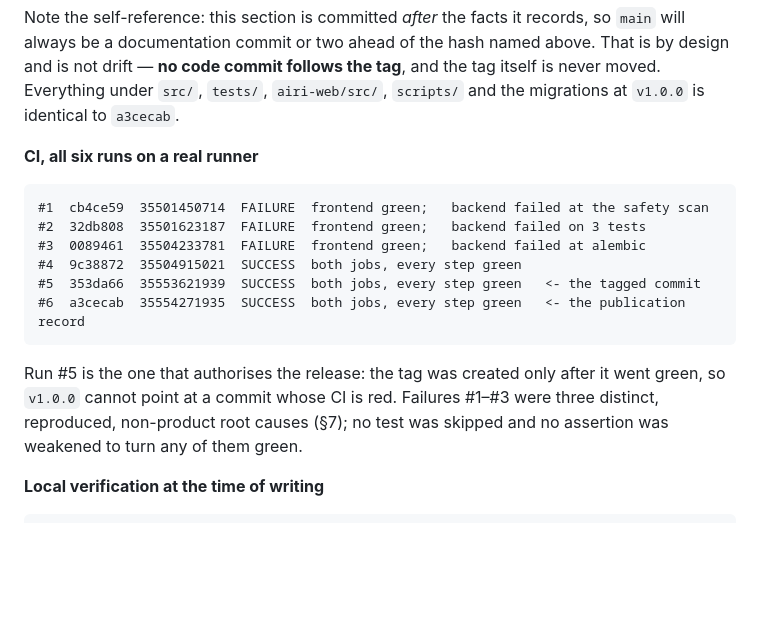
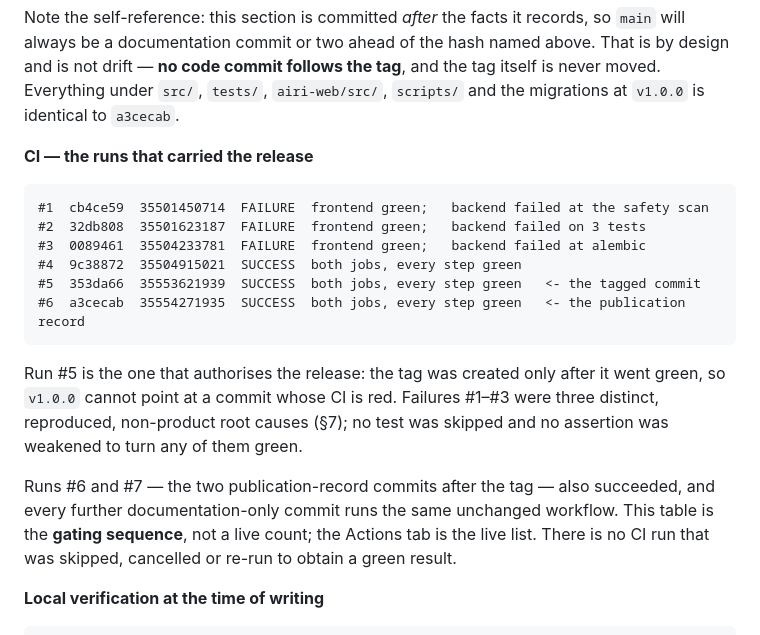
Before and after one commit to huangJJ8/airi, a Markdown page: docs/history/v1.0-publication-report.md, the part around the change. GitHub-like rendering; blank space fills up the shorter version.

Commit message:
docs: clarify that the CI table is the gating sequence, not a live count
Runs #6 and #7 (the publication-record commits after the tag) also succeeded, and
every later documentation-only commit runs the same unchanged workflow. Say so
explicitly so the table cannot be misread as an exhaustive list, and record that no
run was skipped, cancelled or re-run to obtain a green result.

Docs only. Safety scan exit 0, 104 relative doc links, 0 broken.

````diff
--- a/docs/history/v1.0-publication-report.md
+++ b/docs/history/v1.0-publication-report.md
@@ -766,7 +766,7 @@ That is by design and is not drift — **no code commit follows the tag**, and t
 itself is never moved. Everything under `src/`, `tests/`, `airi-web/src/`,
 `scripts/` and the migrations at `v1.0.0` is identical to `a3cecab`.
 
-**CI, all six runs on a real runner**
+**CI — the runs that carried the release**
 
 ```text
 #1  cb4ce59  35501450714  FAILURE  frontend green;   backend failed at the safety scan
@@ -781,6 +781,11 @@ Run #5 is the one that authorises the release: the tag was created only after it
 went green, so `v1.0.0` cannot point at a commit whose CI is red. Failures #1–#3
 were three distinct, reproduced, non-product root causes (§7); no test was skipped
 and no assertion was weakened to turn any of them green.
+
+Runs #6 and #7 — the two publication-record commits after the tag — also succeeded,
+and every further documentation-only commit runs the same unchanged workflow. This
+table is the **gating sequence**, not a live count; the Actions tab is the live list.
+There is no CI run that was skipped, cancelled or re-run to obtain a green result.
 
 **Local verification at the time of writing**
 
````
